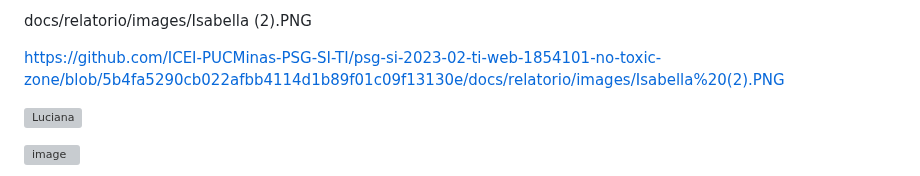
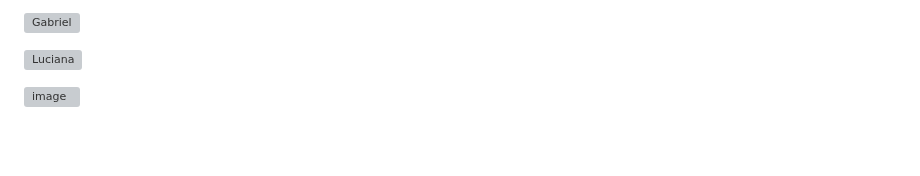
Before and after one commit to ICEI-PUCMinas-PSG-SI-TI/psg-si-2023-02-ti-web-1854101-site-de-jogos, a Markdown page: docs/relatorio/Relatorio Tecnico - TEMPLATE.md, the part around one of its changes. Drawn GitHub-style; blank space fills up the shorter version; grey boxes are pictures that could not be loaded.

```diff
--- a/docs/relatorio/Relatorio Tecnico - TEMPLATE.md
+++ b/docs/relatorio/Relatorio Tecnico - TEMPLATE.md
@@ -69,8 +70,5 @@ Como objetivos específicos, podemos ressaltar:
 
-docs/relatorio/images/Isabella (2).PNG
-
-
-https://github.com/ICEI-PUCMinas-PSG-SI-TI/psg-si-2023-02-ti-web-1854101-no-toxic-zone/blob/5b4fa5290cb022afbb4114d1b89f01c09f13130e/docs/relatorio/images/Isabella%20(2).PNG
+![Gabriel](https://github.com/ICEI-PUCMinas-PSG-SI-TI/psg-si-2023-02-ti-web-1854101-no-toxic-zone/assets/144810624/71c17870-1ba4-4af8-9e83-3940c44c89de)
 
 ![Luciana](https://github.com/ICEI-PUCMinas-PSG-SI-TI/psg-si-2023-02-ti-web-1854101-no-toxic-zone/assets/144810624/d8b14164-0b8d-4452-ac89-118d4282f587)
 
```
Also changed, not shown: other parts of docs/relatorio/Relatorio Tecnico - TEMPLATE.md (+1 -0 lines).
